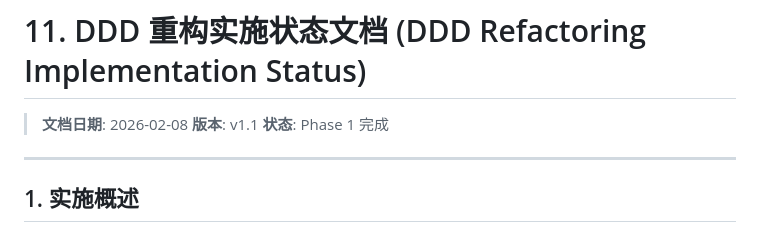
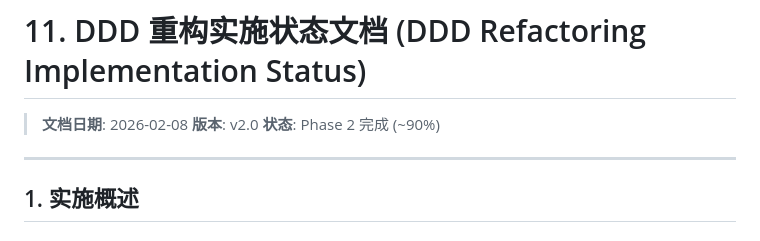
Before and after one commit to SXP-Simon/astrbot_plugin_qq_group_daily_analysis, a Markdown page: docs/11_ddd_implementation_status.md, the part around one of its changes. GitHub-like rendering.

```diff
--- a/docs/11_ddd_implementation_status.md
+++ b/docs/11_ddd_implementation_status.md
@@ -1,8 +1,8 @@
 # 11. DDD 重构实施状态文档 (DDD Refactoring Implementation Status)
 
 > **文档日期**: 2026-02-08
-> **版本**: v1.1
-> **状态**: Phase 1 完成
+> **版本**: v2.0
+> **状态**: Phase 2 完成 (~90%)
 
 ---
 
```
Also changed, not shown: other parts of docs/11_ddd_implementation_status.md (+94 -23 lines).
